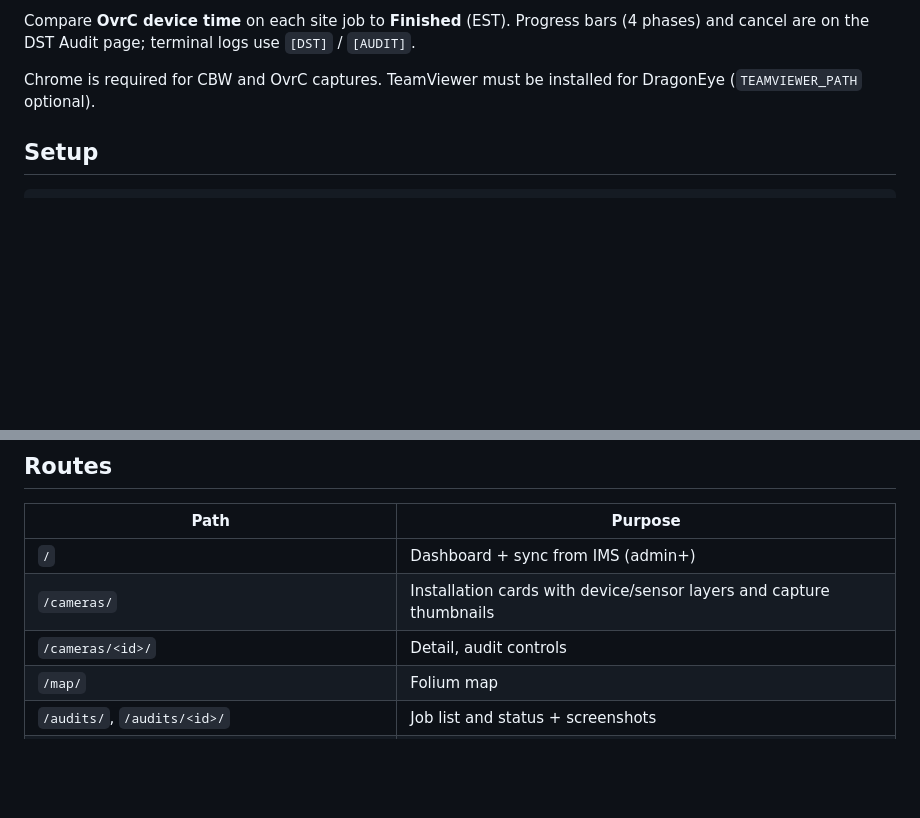
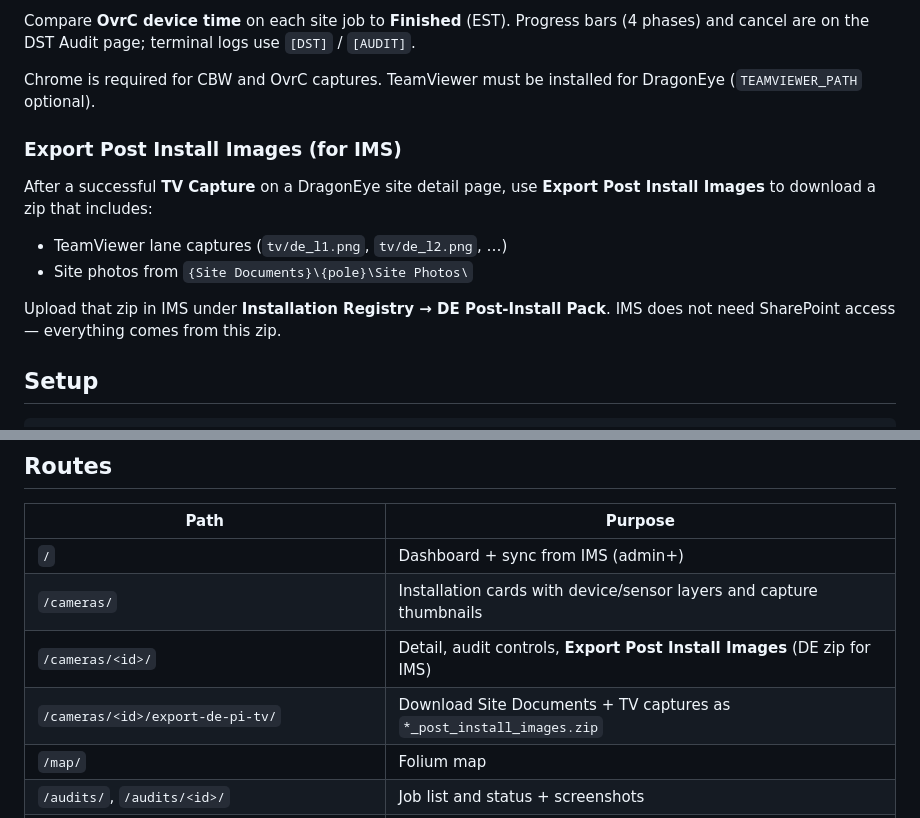
Before and after one commit to whitecat1331/DST_Camera_Audit_Django, a Markdown page: README.md, 2 parts joined by grey strips. Drawn GitHub-style; blank space fills up the shorter version.

Commit message:
DOCS(de-pi): document Export Post Install Images

```diff
--- a/README.md
+++ b/README.md
@@ -21,6 +21,17 @@ Django web app for **ASE installation camera audits** at Blue Line Solutions. Op
 Compare **OvrC device time** on each site job to **Finished** (EST). Progress bars (4 phases) and cancel are on the DST Audit page; terminal logs use `[DST]` / `[AUDIT]`.
 
 Chrome is required for CBW and OvrC captures. TeamViewer must be installed for DragonEye (`TEAMVIEWER_PATH` optional).
+
+### Export Post Install Images (for IMS)
+
+After a successful **TV Capture** on a DragonEye site detail page, use
+**Export Post Install Images** to download a zip that includes:
+
+- TeamViewer lane captures (`tv/de_l1.png`, `tv/de_l2.png`, …)
+- Site photos from `{Site Documents}\{pole}\Site Photos\`
+
+Upload that zip in IMS under **Installation Registry → DE Post-Install Pack**.
+IMS does not need SharePoint access — everything comes from this zip.
 
 ## Setup
 
@@ -82,7 +93,8 @@ Open http://127.0.0.1:8000/ and **Sign in with IMS**.
 |------|---------|
 | `/` | Dashboard + sync from IMS (admin+) |
 | `/cameras/` | Installation cards with device/sensor layers and capture thumbnails |
-| `/cameras/<id>/` | Detail, audit controls |
+| `/cameras/<id>/` | Detail, audit controls, **Export Post Install Images** (DE zip for IMS) |
+| `/cameras/<id>/export-de-pi-tv/` | Download Site Documents + TV captures as `*_post_install_images.zip` |
 | `/map/` | Folium map |
 | `/audits/`, `/audits/<id>/` | Job list and status + screenshots |
 | `/audits/dst/` | DST Audit orchestration (power-all → settle → capture → OvrC times) |
```
